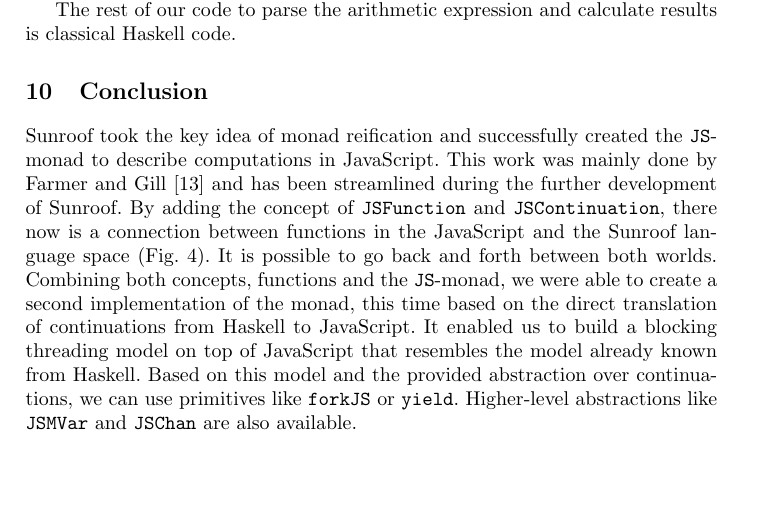
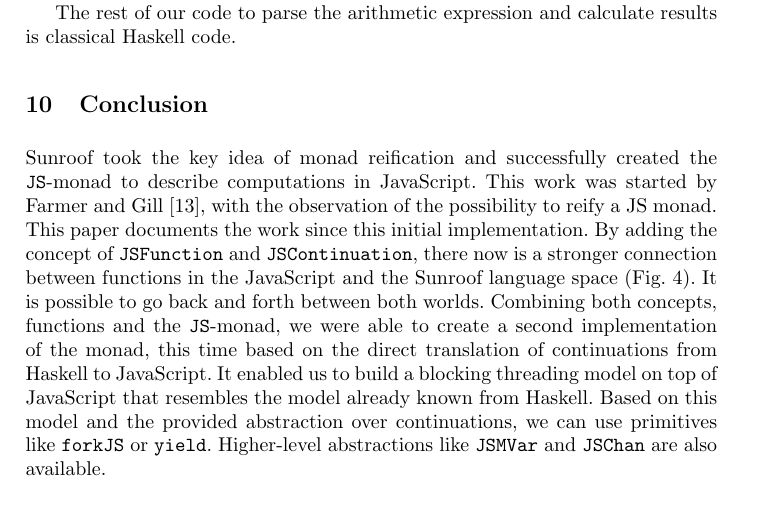
Before and after one commit to ku-fpg/paper-sunroof-tfp13, a LaTeX paper (sunroof.tex, which reads sections/conclusion-discussion.tex): part of page 14 of 16, cut so that both start at the same text, the shorter picture padded with empty space. Compiled offline with pdfLaTeX.

Commit message:
Fixing dicussion

```diff
--- a/sections/conclusion-discussion.tex
+++ b/sections/conclusion-discussion.tex
@@ -3,10 +3,13 @@
 
 Sunroof took the key idea of monad reification and
 successfully created the \JS-monad to describe computations
-in JavaScript. This work was mainly done by Farmer and
-Gill \cite{Farmer:12:WebDSLs} and has been streamlined during the
-further development of Sunroof. By adding the concept
-of \Src{JSFunction} and \Src{JSContinuation}, there now is a connection between
+in JavaScript. This work was started by Farmer and
+Gill \cite{Farmer:12:WebDSLs}, with the observation
+of the possibility to reify a JS monad.
+This paper documents the work since this initial implementation.
+By adding the concept
+of \Src{JSFunction} and \Src{JSContinuation}, there now is a
+stronger connection between
 functions in the JavaScript and the Sunroof language space
 (\FigRef{fig:func-cont}). It is possible to go back and forth between
 both worlds. Combining both concepts, functions and the \JS-monad,
```
